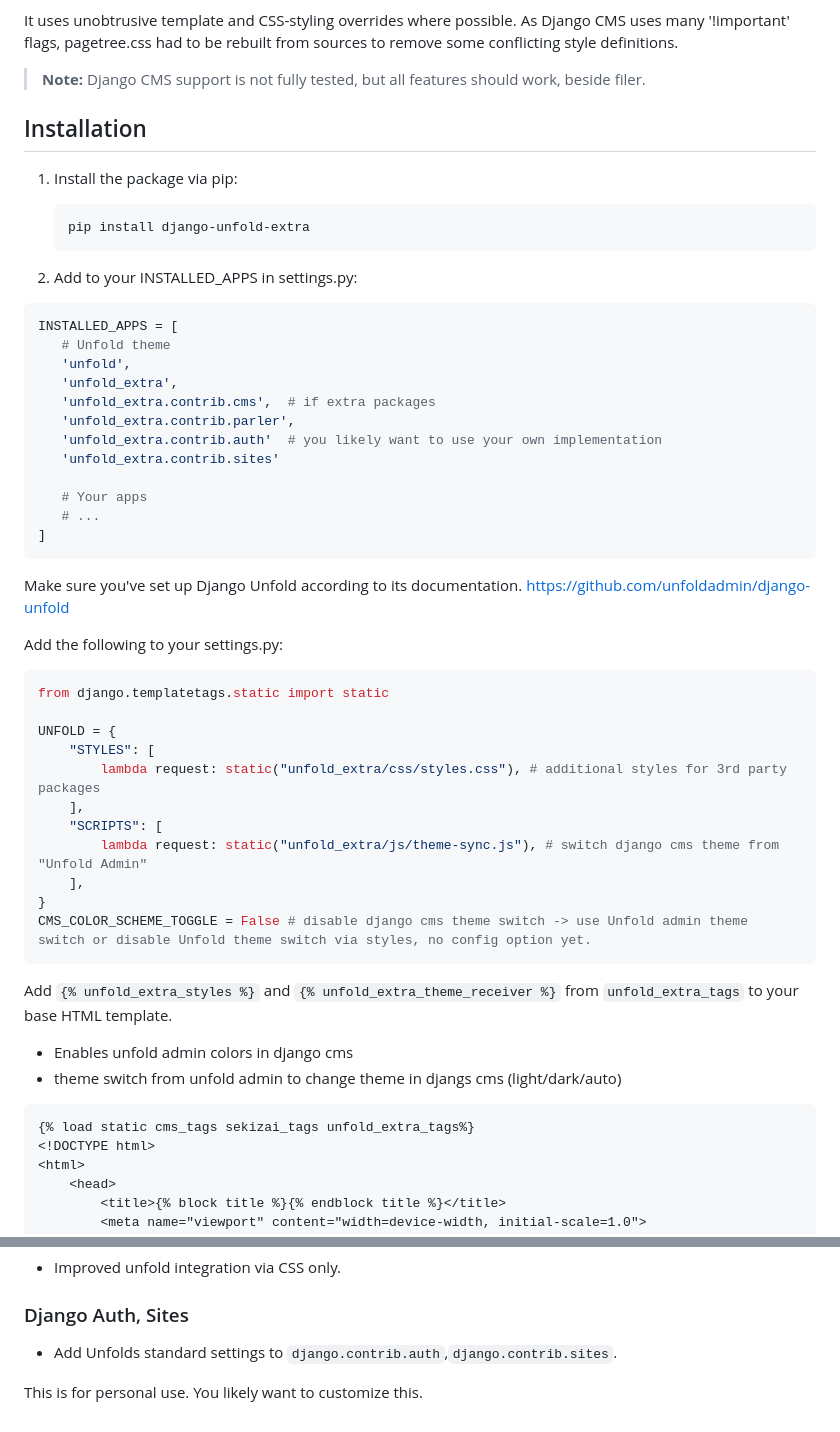
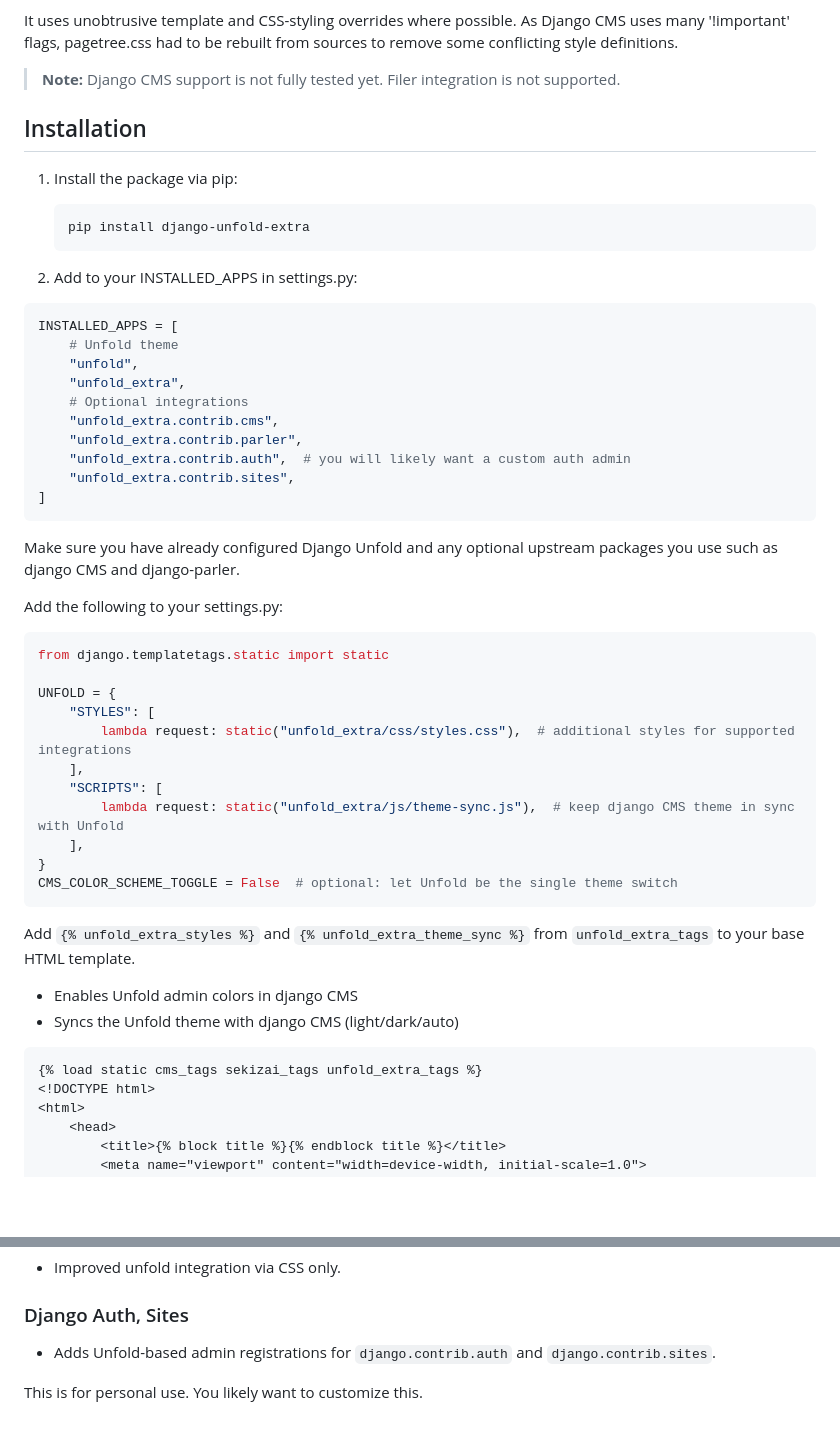
Before and after one commit to metaforx/django-unfold-extra, a Markdown page: README.md, 2 parts joined by grey strips. Rendered like a GitHub page; blank space fills up the shorter version.

````diff
--- a/README.md
+++ b/README.md
@@ -23,7 +23,7 @@ popular Django packages.
 It uses unobtrusive template and CSS-styling overrides where possible. As Django CMS uses many '!important' flags,
 pagetree.css had to be rebuilt from sources to remove some conflicting style definitions.
 
-> **Note:** Django CMS support is not fully tested, but all features should work, beside filer.
+> **Note:** Django CMS support is not fully tested yet. Filer integration is not supported.
 
 ## Installation
 
@@ -36,21 +36,19 @@ pagetree.css had to be rebuilt from sources to remove some conflicting style def
 
 ```python
 INSTALLED_APPS = [
-   # Unfold theme
-   'unfold',
-   'unfold_extra',
-   'unfold_extra.contrib.cms',  # if extra packages
-   'unfold_extra.contrib.parler',
-   'unfold_extra.contrib.auth'  # you likely want to use your own implementation
-   'unfold_extra.contrib.sites'
-
-   # Your apps
-   # ...
+    # Unfold theme
+    "unfold",
+    "unfold_extra",
+    # Optional integrations
+    "unfold_extra.contrib.cms",
+    "unfold_extra.contrib.parler",
+    "unfold_extra.contrib.auth",  # you will likely want a custom auth admin
+    "unfold_extra.contrib.sites",
 ]
 ```
 
-Make sure you've set up Django Unfold according to its documentation.
-https://github.com/unfoldadmin/django-unfold
+Make sure you have already configured Django Unfold and any optional upstream packages you use
+such as django CMS and django-parler.
 
 Add the following to your settings.py:
 
@@ -59,21 +57,22 @@ from django.templatetags.static import static
 
 UNFOLD = {
     "STYLES": [
-        lambda request: static("unfold_extra/css/styles.css"), # additional styles for 3rd party packages
+        lambda request: static("unfold_extra/css/styles.css"),  # additional styles for supported integrations
     ],
     "SCRIPTS": [
-        lambda request: static("unfold_extra/js/theme-sync.js"), # switch django cms theme from "Unfold Admin"
+        lambda request: static("unfold_extra/js/theme-sync.js"),  # keep django CMS theme in sync with Unfold
     ],
 }
-CMS_COLOR_SCHEME_TOGGLE = False # disable django cms theme switch -> use Unfold admin theme switch or disable Unfold theme switch via styles, no config option yet.
+CMS_COLOR_SCHEME_TOGGLE = False  # optional: let Unfold be the single theme switch
 ```
 
-Add `{% unfold_extra_styles %}` and `{% unfold_extra_theme_receiver %}`  from `unfold_extra_tags` to your base HTML template.
-- Enables unfold admin colors in django cms
-- theme switch from unfold admin to change theme in djangs cms (light/dark/auto)
+Add `{% unfold_extra_styles %}` and `{% unfold_extra_theme_sync %}` from `unfold_extra_tags`
+to your base HTML template.
+- Enables Unfold admin colors in django CMS
+- Syncs the Unfold theme with django CMS (light/dark/auto)
 
 ```html
-{% load static cms_tags sekizai_tags unfold_extra_tags%}
+{% load static cms_tags sekizai_tags unfold_extra_tags %}
 <!DOCTYPE html>
 <html>
     <head>
@@ -227,6 +218,6 @@ html.dark {
 
 ### Django Auth, Sites
 
-- Add Unfolds standard settings to `django.contrib.auth`,`django.contrib.sites`.
+- Adds Unfold-based admin registrations for `django.contrib.auth` and `django.contrib.sites`.
 
 This is for personal use. You likely want to customize this.
````
Also changed, not shown: other parts of README.md (+22 -30 lines).
